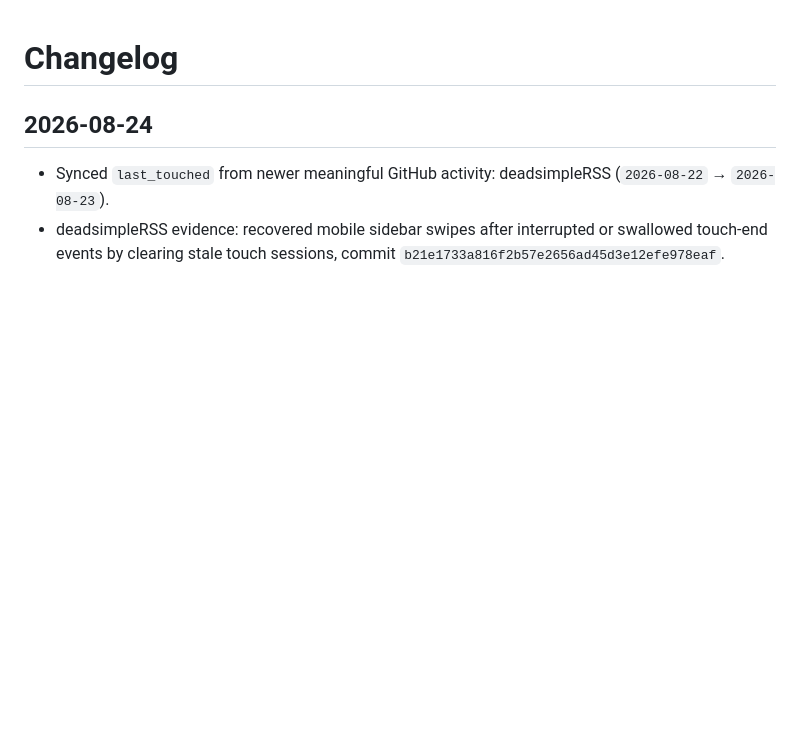
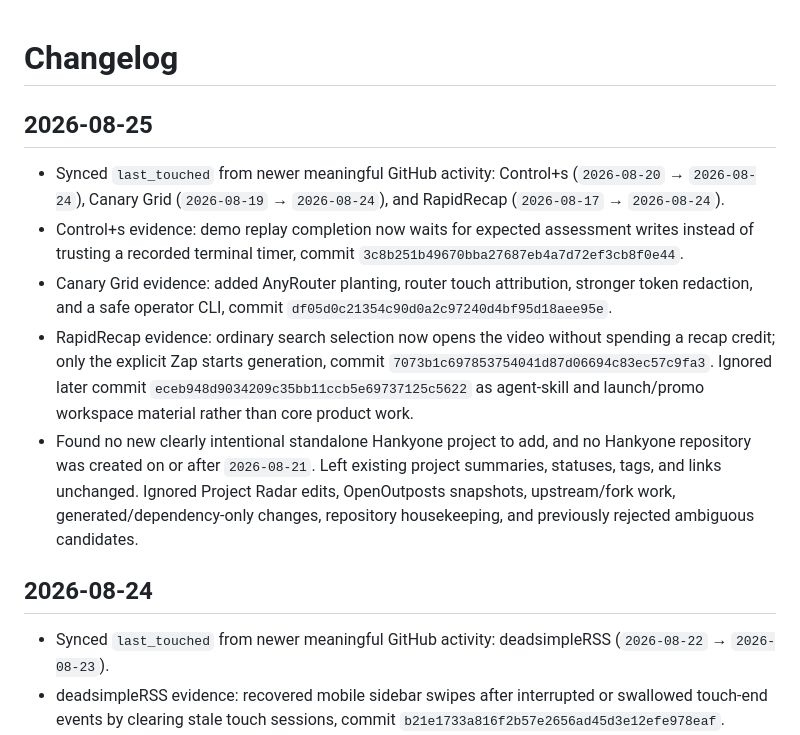
Before and after one commit to Hankyone/project-radar, a Markdown page: changelog.md, the part around the change. GitHub-like rendering; blank space fills up the shorter version.

Commit message:
Log August 24 project activity sync

```diff
--- a/changelog.md
+++ b/changelog.md
@@ -1,4 +1,12 @@
 # Changelog
+
+## 2026-08-25
+
+- Synced `last_touched` from newer meaningful GitHub activity: Control+s (`2026-08-20` → `2026-08-24`), Canary Grid (`2026-08-19` → `2026-08-24`), and RapidRecap (`2026-08-17` → `2026-08-24`).
+- Control+s evidence: demo replay completion now waits for expected assessment writes instead of trusting a recorded terminal timer, commit `3c8b251b49670bba27687eb4a7d72ef3cb8f0e44`.
+- Canary Grid evidence: added AnyRouter planting, router touch attribution, stronger token redaction, and a safe operator CLI, commit `df05d0c21354c90d0a2c97240d4bf95d18aee95e`.
+- RapidRecap evidence: ordinary search selection now opens the video without spending a recap credit; only the explicit Zap starts generation, commit `7073b1c697853754041d87d06694c83ec57c9fa3`. Ignored later commit `eceb948d9034209c35bb11ccb5e69737125c5622` as agent-skill and launch/promo workspace material rather than core product work.
+- Found no new clearly intentional standalone Hankyone project to add, and no Hankyone repository was created on or after `2026-08-21`. Left existing project summaries, statuses, tags, and links unchanged. Ignored Project Radar edits, OpenOutposts snapshots, upstream/fork work, generated/dependency-only changes, repository housekeeping, and previously rejected ambiguous candidates.
 
 ## 2026-08-24
 
```
